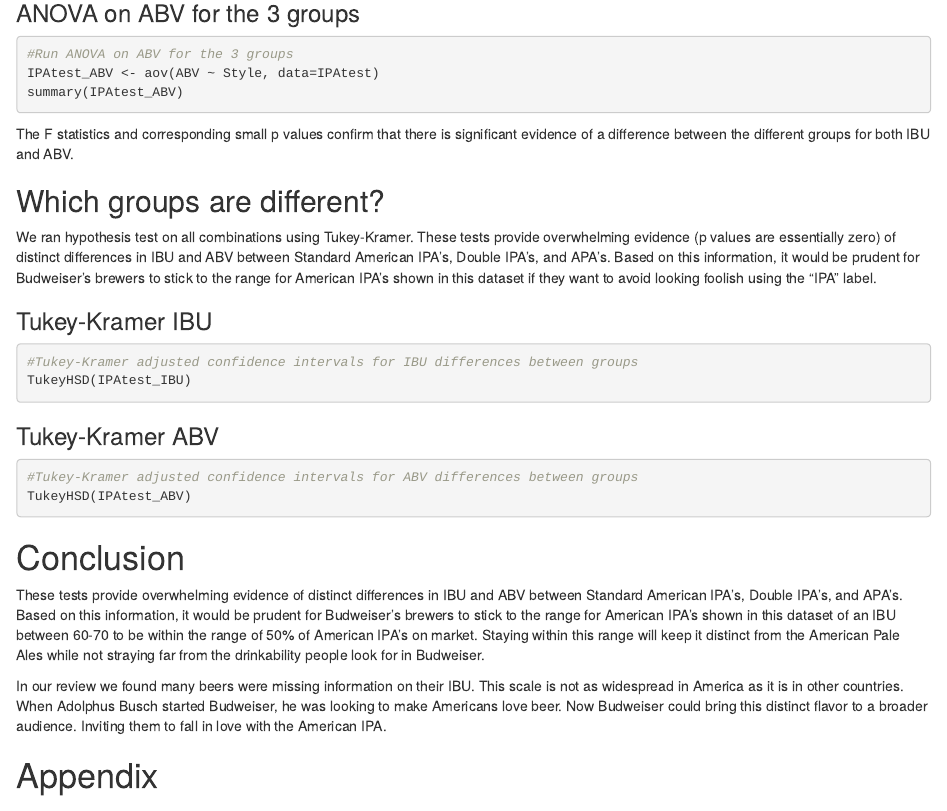
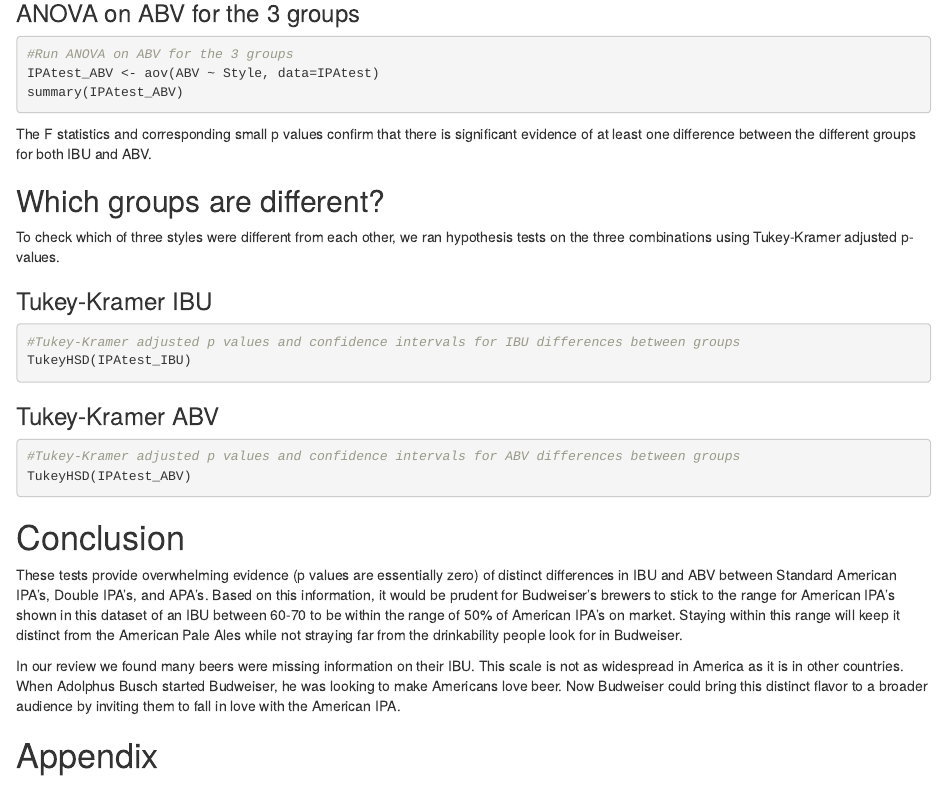
Before and after one commit to julia-codes/MSDS-6306-BeerBrewer-CaseStudy, an R Markdown document (RMD files/Case Study 01.Rmd): the page in a window 1100 px wide, from 6940 px down. Rendered offline with R 4.5, knitr and Pandoc, with nearby package versions; the code chunks are not run, so their results and figures are left out.

Commit message:
Update Case Study 01.Rmd
Minor changes to text

````diff
--- a/RMD files/Case Study 01.Rmd
+++ b/RMD files/Case Study 01.Rmd
@@ -329,28 +329,28 @@
 summary(IPAtest_ABV)
 ```
 
-The F statistics and corresponding small p values confirm that there is significant evidence of a difference between the different groups for both IBU and ABV.
+The F statistics and corresponding small p values confirm that there is significant evidence of at least one difference between the different groups for both IBU and ABV.
 
 ## Which groups are different?
 
-We ran hypothesis test on all combinations using Tukey-Kramer. These tests provide overwhelming evidence (p values are essentially zero) of distinct differences in IBU and ABV between Standard American IPA's, Double IPA's, and APA's. Based on this information, it would be prudent for Budweiser's brewers to stick to the range for American IPA's shown in this dataset if they want to avoid looking foolish using the "IPA" label.
+To check which of three styles were different from each other, we ran hypothesis tests on the three combinations using Tukey-Kramer adjusted p-values.
 
 ### Tukey-Kramer IBU
 ```{r}
-#Tukey-Kramer adjusted confidence intervals for IBU differences between groups
+#Tukey-Kramer adjusted p values and confidence intervals for IBU differences between groups
 TukeyHSD(IPAtest_IBU)
 ```
 
 ### Tukey-Kramer ABV
 ```{r}
-#Tukey-Kramer adjusted confidence intervals for ABV differences between groups
+#Tukey-Kramer adjusted p values and confidence intervals for ABV differences between groups
 TukeyHSD(IPAtest_ABV)
 ```
 
 # Conclusion
-These tests provide overwhelming evidence of distinct differences in IBU and ABV between Standard American IPA's, Double IPA's, and APA's. Based on this information, it would be prudent for Budweiser's brewers to stick to the range for American IPA's shown in this dataset of an IBU between  60-70 to be within the range of 50% of American IPA’s on market. Staying within this range will keep it distinct from the American Pale Ales while not straying far from the drinkability people look for in Budweiser.
+These tests provide overwhelming evidence (p values are essentially zero) of distinct differences in IBU and ABV between Standard American IPA's, Double IPA's, and APA's. Based on this information, it would be prudent for Budweiser's brewers to stick to the range for American IPA's shown in this dataset of an IBU between  60-70 to be within the range of 50% of American IPA’s on market. Staying within this range will keep it distinct from the American Pale Ales while not straying far from the drinkability people look for in Budweiser.
 
-In our review we found many beers were missing information on their IBU. This scale is not as widespread in America as it is in other countries. When Adolphus Busch started Budweiser, he was looking to make Americans love beer. Now Budweiser could bring this distinct flavor to a broader audience. Inviting them to fall in love with the American IPA.
+In our review we found many beers were missing information on their IBU. This scale is not as widespread in America as it is in other countries. When Adolphus Busch started Budweiser, he was looking to make Americans love beer. Now Budweiser could bring this distinct flavor to a broader audience by inviting them to fall in love with the American IPA.
 
 
 # Appendix
````
Also changed, not shown: RMD files/Case Study 01.Rmd (2 more changed lines).
